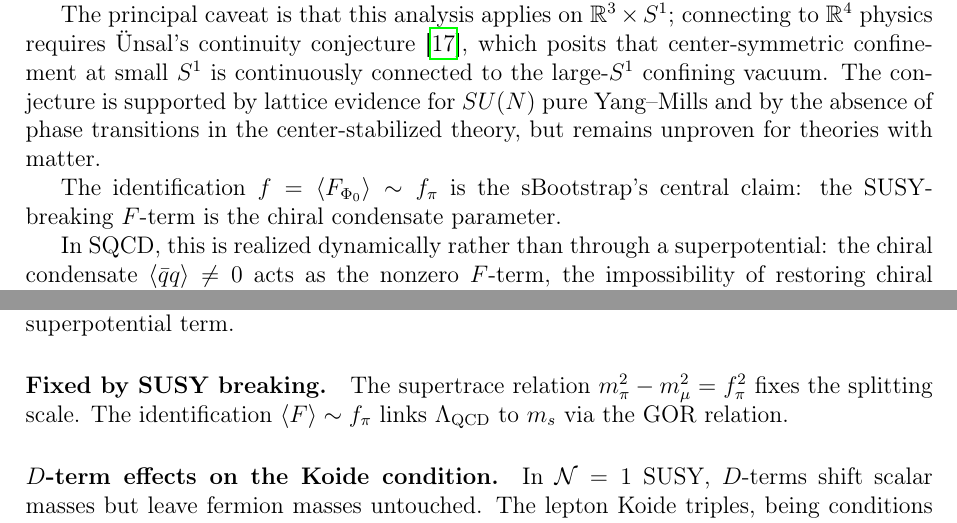
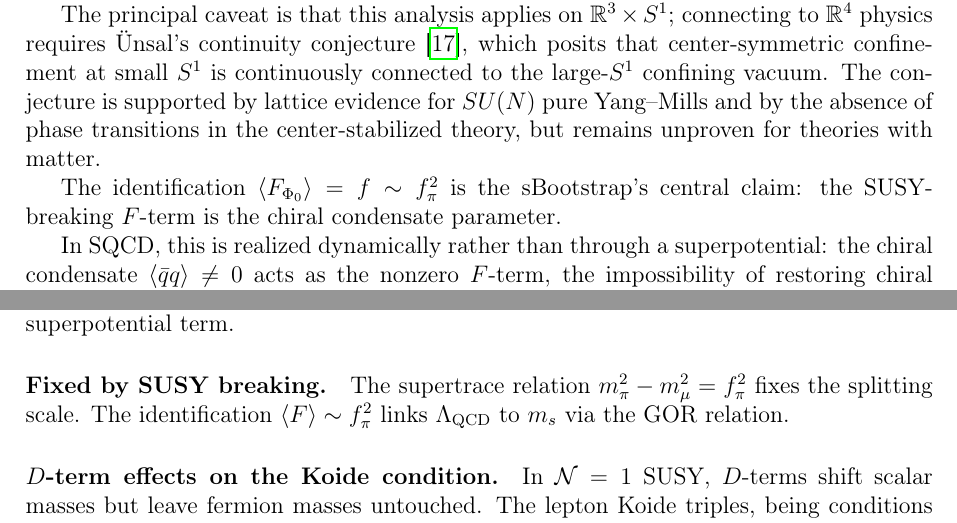
Before and after one commit to arivero/physres2, a LaTeX paper (sbootstrap_v4d.tex): two parts of pages 27 and 39 of 47, joined at a grey line, cut so that both start at the same text. Compiled offline with pdfLaTeX.

Commit message:
Fix F-term dimension: ⟨F_{Φ₀}⟩ ~ f_π², not f_π
The O'Raifeartaigh parameter f in W = fΦ₀ has mass dimension 2
(since [W]=3, [Φ₀]=1), so ⟨F_{Φ₀}⟩ = f ~ f_π² (not f_π).
Fixed at lines 1891 and 2786, consistent with the abstract's
⟨F⟩ = f_π² and the spurion ⟨F_S⟩ = f_π².

Note: ⟨F_M⟩ ~ f_π at line 2556 is correct because the meson
superfield M has [M]=2, giving [F_M] = 3-2 = 1.

Co-Authored-By: Claude Opus 4.6 <noreply@anthropic.com>

```diff
--- a/sbootstrap_v4d.tex
+++ b/sbootstrap_v4d.tex
@@ -1888,7 +1888,7 @@ Yang--Mills and by the absence of phase transitions in the
 center-stabilized theory, but remains unproven for theories with
 matter.
 
-The identification $f = \langle F_{\Phi_0}\rangle \sim f_\pi$ is the
+The identification $\langle F_{\Phi_0}\rangle = f \sim \fpi^2$ is the
 sBootstrap's central claim: the SUSY-breaking $F$-term is the chiral
 condensate parameter.
 
@@ -2783,7 +2783,7 @@ is not a tree-level superpotential term.
 
 \paragraph{Fixed by SUSY breaking.}
 The supertrace relation $m^2_\pi - m^2_\mu = \fpi^2$ fixes the
-splitting scale. The identification $\langle F\rangle \sim \fpi$
+splitting scale. The identification $\langle F\rangle \sim \fpi^2$
 links $\Lambda_{\text{QCD}}$ to $m_s$ via the GOR relation.
 
 \paragraph{$D$-term effects on the Koide condition.}
```
